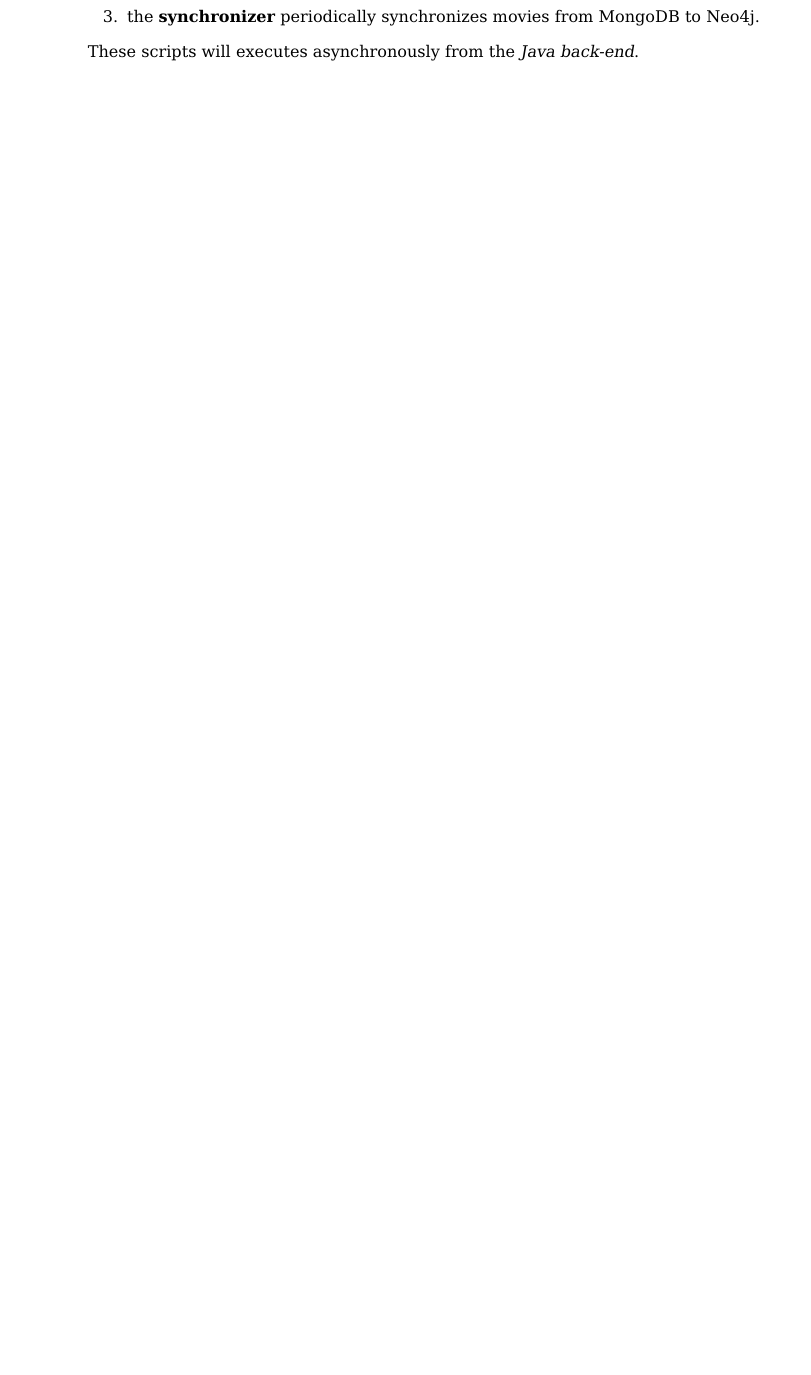
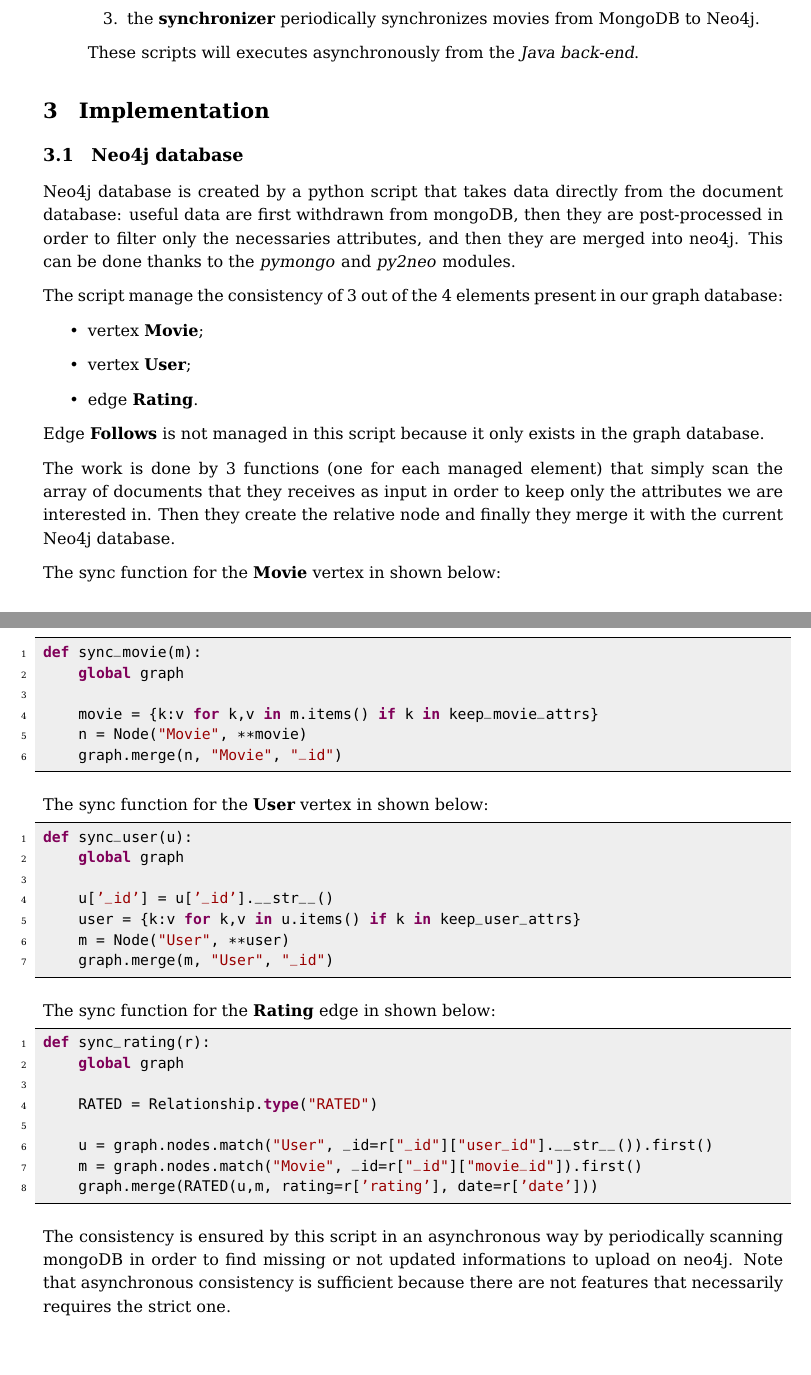
Before and after one commit to mirko-laruina/lsmsdb-Movienator, a LaTeX document (docs/design_document/design_document.tex, which reads docs/design_document/figs/code/consistency.py): part of page 7 of 7 before the commit and two parts of pages 7 and 8 of 8 after it, the two joined at a grey line, cut so that both start at the same text, the shorter picture padded with empty space. Compiled offline with pdfLaTeX.

Commit message:
aggiunta la sezione convivenza DB al design_document

```diff
--- a/docs/design_document/design_document.tex
+++ b/docs/design_document/design_document.tex
@@ -275,4 +275,32 @@ The application will be made of the following 4 components:
 	\end{enumerate}
 	These scripts will executes asynchronously from the \emph{Java back-end}.
 \end{itemize}
+
+\section{Implementation}
+
+\subsection{Neo4j database}
+
+Neo4j database is created by a python script that takes data directly from the document database: useful data are first withdrawn from mongoDB, then they are post-processed in order to filter only the necessaries attributes, and then they are merged into neo4j. This can be done thanks to the \textit{pymongo} and \textit{py2neo} modules.
+
+The script manage the consistency of 3 out of the 4 elements present in our graph database:
+\begin{itemize}
+	\item vertex \textbf{Movie};
+	\item vertex \textbf{User};
+	\item edge \textbf{Rating}.
+\end{itemize}
+Edge \textbf{Follows} is not managed in this script because it only exists in the graph database.
+
+The work is done by 3 functions (one for each managed element) that simply scan the array of documents that they receives as input in order to keep only the attributes we are interested in. Then they create the relative node and finally they merge it with the current Neo4j database.
+
+The sync function for the \textbf{Movie} vertex in shown below:
+\lstinputlisting[language=Python, firstline=1, lastline=6]{figs/code/consistency.py}
+
+The sync function for the \textbf{User} vertex in shown below:
+\lstinputlisting[language=Python, firstline=8, lastline=14]{figs/code/consistency.py}
+
+The sync function for the \textbf{Rating} edge in shown below:
+\lstinputlisting[language=Python, firstline=16, lastline=23]{figs/code/consistency.py}
+
+The consistency is ensured by this script in an asynchronous way by periodically scanning mongoDB in order to find missing or not updated informations to upload on neo4j. Note that asynchronous consistency is sufficient because there are not features that necessarily requires the strict one.
+
 \end{document}
--- /dev/null
+++ b/docs/design_document/figs/code/consistency.py
@@ -0,0 +1,23 @@
+def sync_movie(m):
+    global graph
+
+    movie = {k:v for k,v in m.items() if k in keep_movie_attrs}
+    n = Node("Movie", **movie)
+    graph.merge(n, "Movie", "_id")
+
+def sync_user(u):
+    global graph
+
+    u['_id'] = u['_id'].__str__()
+    user = {k:v for k,v in u.items() if k in keep_user_attrs}
+    m = Node("User", **user)
+    graph.merge(m, "User", "_id")
+
+def sync_rating(r):
+    global graph
+
+    RATED = Relationship.type("RATED")
+
+    u = graph.nodes.match("User", _id=r["_id"]["user_id"].__str__()).first()
+    m = graph.nodes.match("Movie", _id=r["_id"]["movie_id"]).first()
+    graph.merge(RATED(u,m, rating=r['rating'], date=r['date']))
```
Also changed, not shown: docs/design_document/design_document.pdf.
